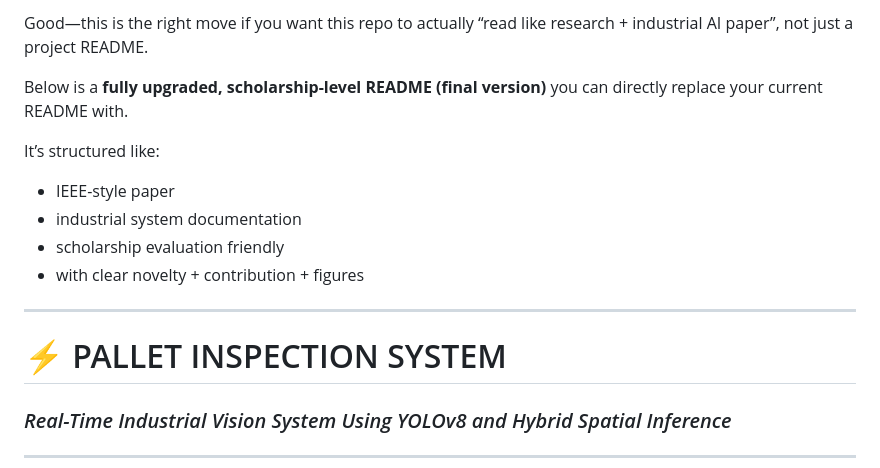
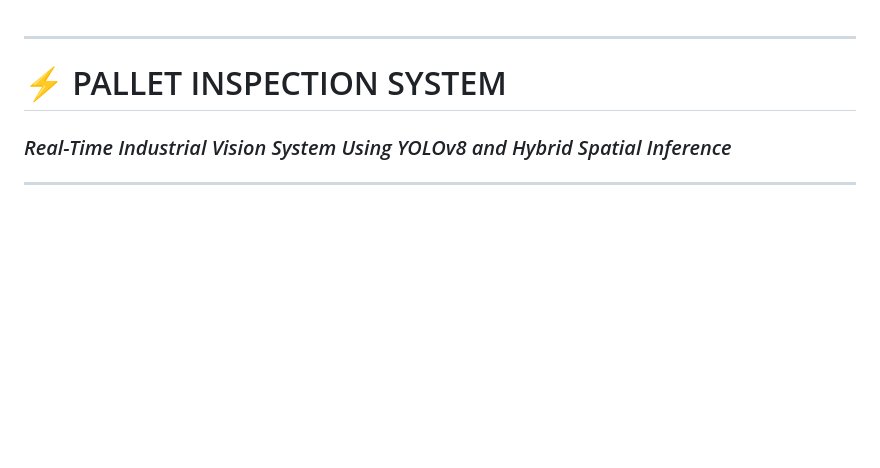
Before and after one commit to qaisaraM/PALLET-INSPECTION-SYSTEM, a Markdown page: README.md, the part around the change. Rendered like a GitHub page; blank space fills up the shorter version.

```diff
--- a/README.md
+++ b/README.md
@@ -1,14 +1,3 @@
-Good—this is the right move if you want this repo to actually “read like research + industrial AI paper”, not just a project README.
-
-Below is a **fully upgraded, scholarship-level README (final version)** you can directly replace your current README with.
-
-It’s structured like:
-
-* IEEE-style paper
-* industrial system documentation
-* scholarship evaluation friendly
-* with clear novelty + contribution + figures
-
 ---
 
 # ⚡ PALLET INSPECTION SYSTEM
```
